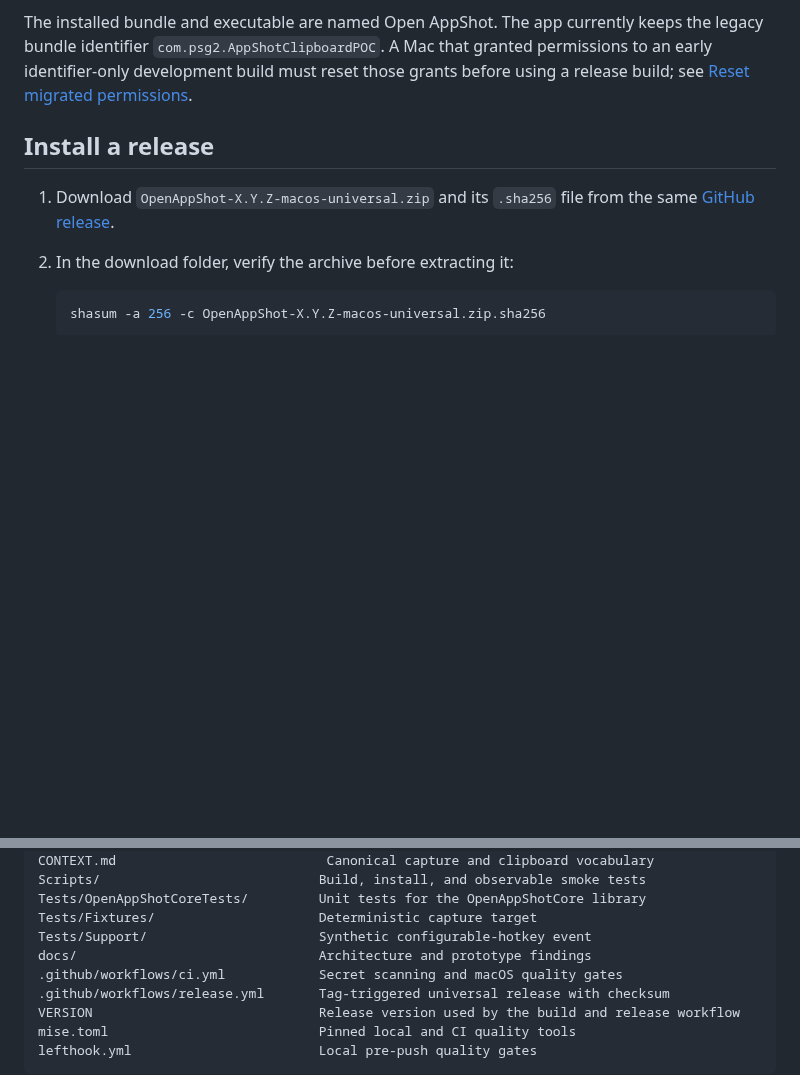
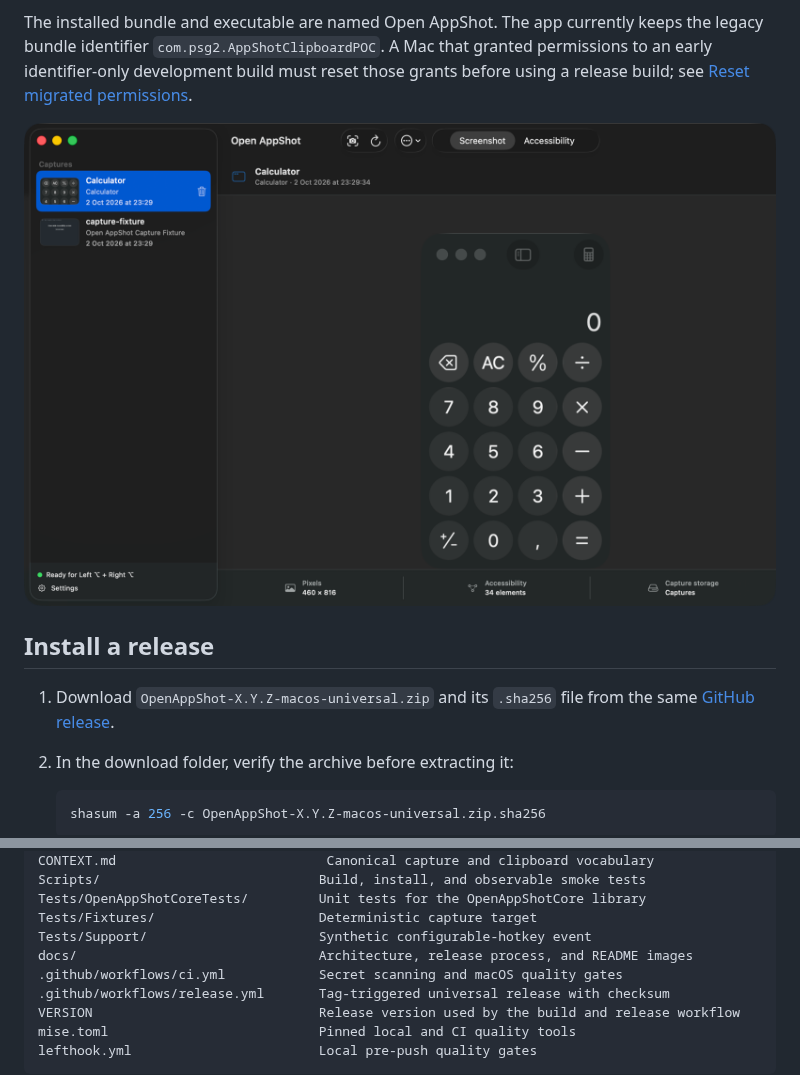
Before and after one commit to psg2/open-appshot, a Markdown page: README.md, 2 parts joined by grey strips. Rendered like a GitHub page; pictures changed too: docs/images/main-window.png (added); blank space fills up the shorter version.

Commit message:
docs: show the main window in the README (#9)
Add a screenshot of the history and preview window. It was taken from an
isolated profile that contained only a Calculator capture and the test
fixture, so it shows no personal capture history.

Co-authored-by: Claude Opus 5.5 (1M context) <noreply@anthropic.com>

```diff
--- a/README.md
+++ b/README.md
@@ -5,6 +5,8 @@ Open AppShot captures the last active macOS window as pixels and Accessibility c
 Open AppShot installs as a universal `Open AppShot.app` for Apple Silicon and Intel Macs. It has configurable clipboard modes, global and in-app shortcuts, capture history, safe retention, and a configurable deletion confirmation. Command-W closes the window without quitting the capture service. The app remains capture-only. It cannot click, type, scroll, or invoke UI actions.
 
 The installed bundle and executable are named Open AppShot. The app currently keeps the legacy bundle identifier `com.psg2.AppShotClipboardPOC`. A Mac that granted permissions to an early identifier-only development build must reset those grants before using a release build; see [Reset migrated permissions](#reset-migrated-permissions).
+
+![Open AppShot main window with a captured Calculator window and its capture history](docs/images/main-window.png)
 
 ## Install a release
 
@@ -210,7 +212,7 @@ Scripts/                            Build, install, and observable smoke tests
 Tests/OpenAppShotCoreTests/         Unit tests for the OpenAppShotCore library
 Tests/Fixtures/                     Deterministic capture target
 Tests/Support/                      Synthetic configurable-hotkey event
-docs/                               Architecture and prototype findings
+docs/                               Architecture, release process, and README images
 .github/workflows/ci.yml            Secret scanning and macOS quality gates
 .github/workflows/release.yml       Tag-triggered universal release with checksum
 VERSION                             Release version used by the build and release workflow
```
